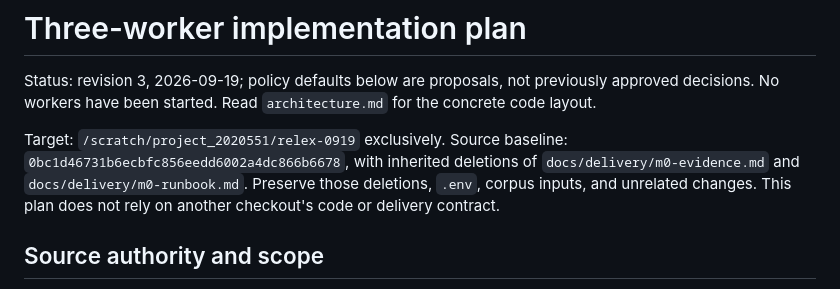
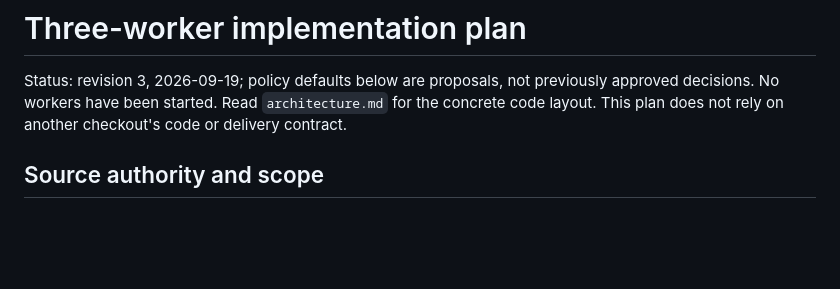
Before and after one commit to pf1cha/relex_challenge_hackathon, a Markdown page: docs/implementation/README.md, the part around the change. Drawn GitHub-style; blank space fills up the shorter version.

Commit message:
remove absolute path

```diff
--- a/docs/implementation/README.md
+++ b/docs/implementation/README.md
@@ -1,8 +1,7 @@
 # Three-worker implementation plan
 
 Status: revision 3, 2026-09-19; policy defaults below are proposals, not previously approved decisions. No workers have been started. Read `architecture.md` for the concrete code layout.
-
-Target: `/scratch/project_2020551/relex-0919` exclusively. Source baseline: `0bc1d46731b6ecbfc856eedd6002a4dc866b6678`, with inherited deletions of `docs/delivery/m0-evidence.md` and `docs/delivery/m0-runbook.md`. Preserve those deletions, `.env`, corpus inputs, and unrelated changes. This plan does not rely on another checkout's code or delivery contract.
+This plan does not rely on another checkout's code or delivery contract.
 
 ## Source authority and scope
 
```
